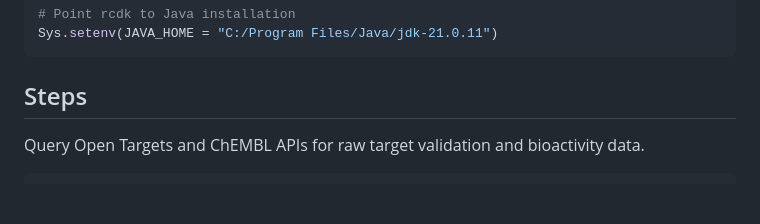
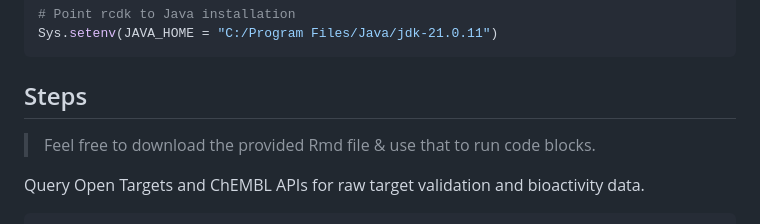
Before and after one commit to NonStickFryingPan/Pharmacoinformatics-Project, a Markdown page: README.md, the part around the change. Drawn GitHub-style; blank space fills up the shorter version.

Commit message:
Update README with API query instructions
Added instructions for downloading Rmd file and querying APIs.

````diff
--- a/README.md
+++ b/README.md
@@ -30,6 +30,8 @@ Sys.setenv(JAVA_HOME = "C:/Program Files/Java/jdk-21.0.11")
 ```
 
 ## Steps
+
+> Feel free to download the provided Rmd file & use that to run code blocks.
 
 Query Open Targets and ChEMBL APIs for raw target validation and bioactivity data.
 ```R
````
